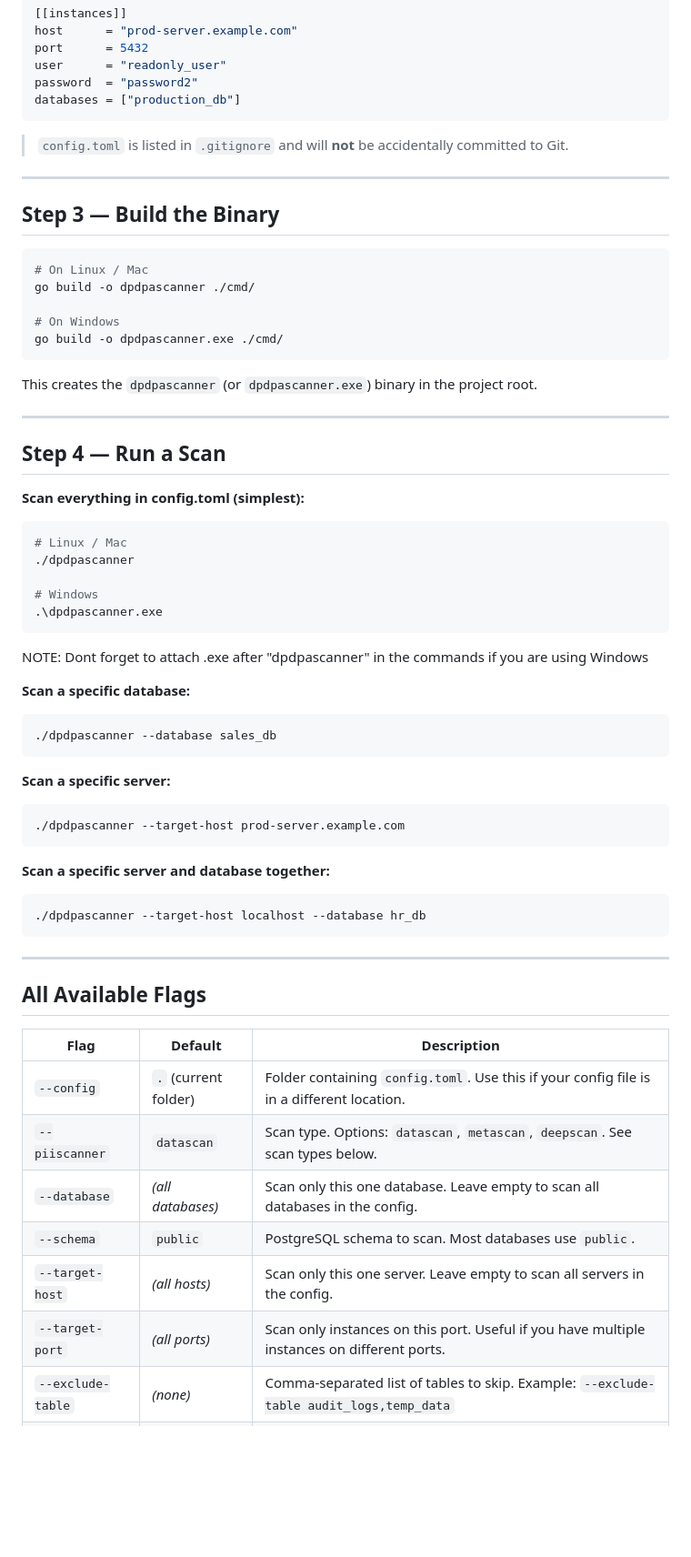
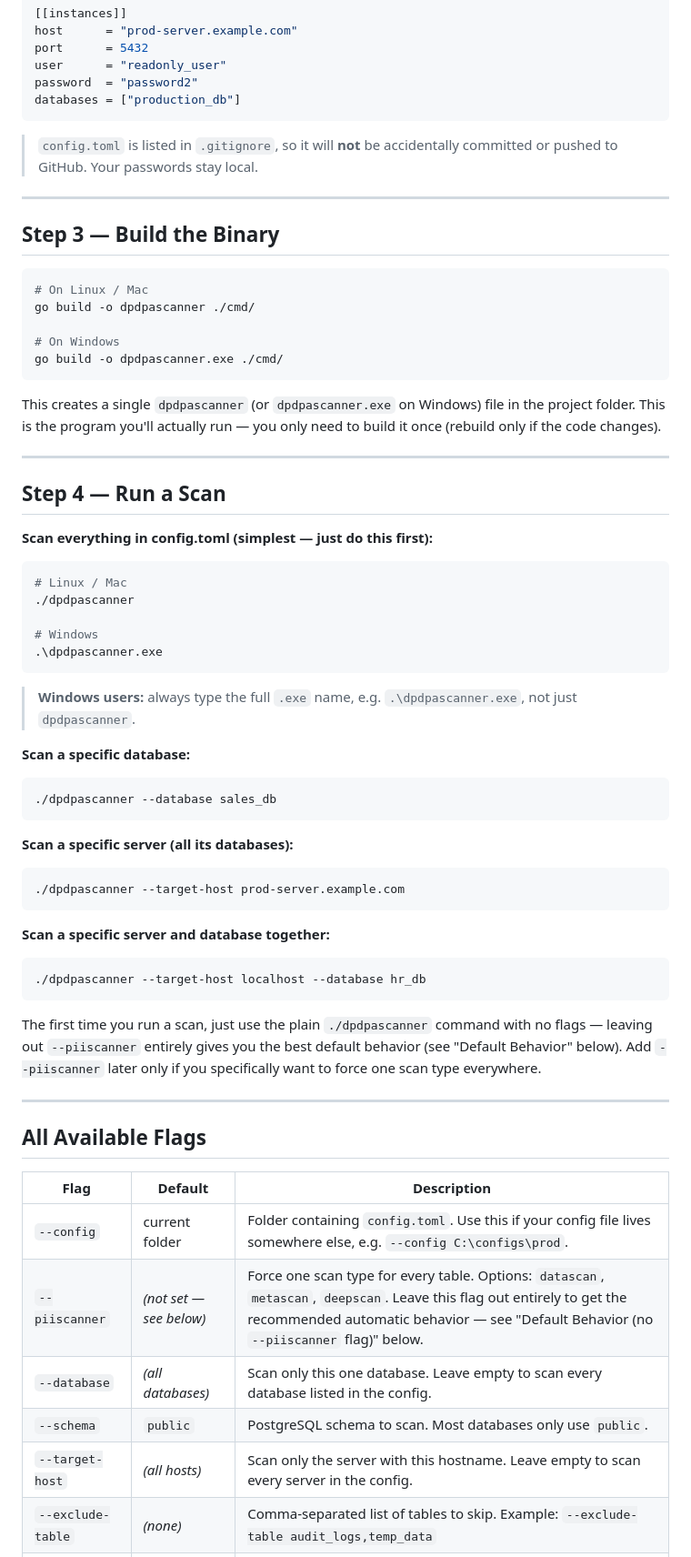
Before and after one commit to arun4131/DPDP_Scanner, a Markdown page: README.md, the part around one of its changes. Shown at 91% size. Rendered like a GitHub page; blank space fills up the shorter version.

````diff
--- a/README.md
+++ b/README.md
@@ -71,7 +79,7 @@ password  = "password2"
 databases = ["production_db"]
 ```
 
-> `config.toml` is listed in `.gitignore` and will **not** be accidentally committed to Git.
+> `config.toml` is listed in `.gitignore`, so it will **not** be accidentally committed or pushed to GitHub. Your passwords stay local.
 
 ---
 
@@ -85,13 +93,13 @@ go build -o dpdpascanner ./cmd/
 go build -o dpdpascanner.exe ./cmd/
 ```
 
-This creates the `dpdpascanner` (or `dpdpascanner.exe`) binary in the project root.
+This creates a single `dpdpascanner` (or `dpdpascanner.exe` on Windows) file in the project folder. This is the program you'll actually run — you only need to build it once (rebuild only if the code changes).
 
 ---
 
 ## Step 4 — Run a Scan
 
-**Scan everything in config.toml (simplest):**
+**Scan everything in config.toml (simplest — just do this first):**
 ```bash
 # Linux / Mac
 ./dpdpascanner
@@ -100,14 +108,14 @@ This creates the `dpdpascanner` (or `dpdpascanner.exe`) binary in the project ro
 .\dpdpascanner.exe
 ```
 
-NOTE: Dont forget to attach .exe after "dpdpascanner" in the commands if you are using Windows
+> **Windows users:** always type the full `.exe` name, e.g. `.\dpdpascanner.exe`, not just `dpdpascanner`.
 
 **Scan a specific database:**
 ```bash
 ./dpdpascanner --database sales_db
 ```
 
-**Scan a specific server:**
+**Scan a specific server (all its databases):**
 ```bash
 ./dpdpascanner --target-host prod-server.example.com
 ```
@@ -117,16 +125,17 @@ NOTE: Dont forget to attach .exe after "dpdpascanner" in the commands if you are
 ./dpdpascanner --target-host localhost --database hr_db
 ```
 
+The first time you run a scan, just use the plain `./dpdpascanner` command with no flags — leaving out `--piiscanner` entirely gives you the best default behavior (see "Default Behavior" below). Add `--piiscanner` later only if you specifically want to force one scan type everywhere.
+
 ---
 
 ## All Available Flags
 
 | Flag | Default | Description |
 |------|---------|-------------|
-| `--config` | `.` (current folder) | Folder containing `config.toml`. Use this if your config file is in a different location. |
-| `--piiscanner` | `datascan` | Scan type. Options: `datascan`, `metascan`, `deepscan`. See scan types below. |
-| `--database` | *(all databases)* | Scan only this one database. Leave empty to scan all databases in the config. |
-| `--schema` | `public` | PostgreSQL schema to scan. Most databases use `public`. |
-| `--target-host` | *(all hosts)* | Scan only this one server. Leave empty to scan all servers in the config. |
-| `--target-port` | *(all ports)* | Scan only instances on this port. Useful if you have multiple instances on different ports. |
+| `--config` | current folder | Folder containing `config.toml`. Use this if your config file lives somewhere else, e.g. `--config C:\configs\prod`. |
+| `--piiscanner` | *(not set — see below)* | Force one scan type for every table. Options: `datascan`, `metascan`, `deepscan`. Leave this flag out entirely to get the recommended automatic behavior — see "Default Behavior (no `--piiscanner` flag)" below. |
+| `--database` | *(all databases)* | Scan only this one database. Leave empty to scan every database listed in the config. |
+| `--schema` | `public` | PostgreSQL schema to scan. Most databases only use `public`. |
+| `--target-host` | *(all hosts)* | Scan only the server with this hostname. Leave empty to scan every server in the config. |
 | `--exclude-table` | *(none)* | Comma-separated list of tables to skip. Example: `--exclude-table audit_logs,temp_data` |
````
Also changed, not shown: other parts of README.md (+102 -54 lines).
